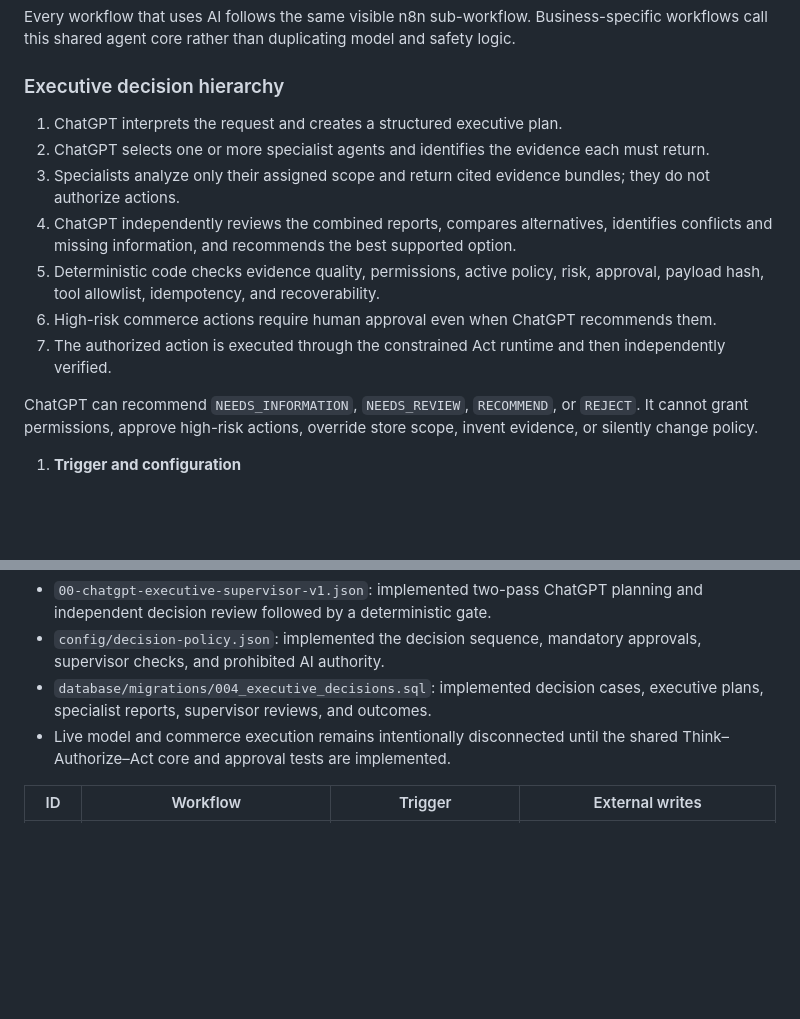
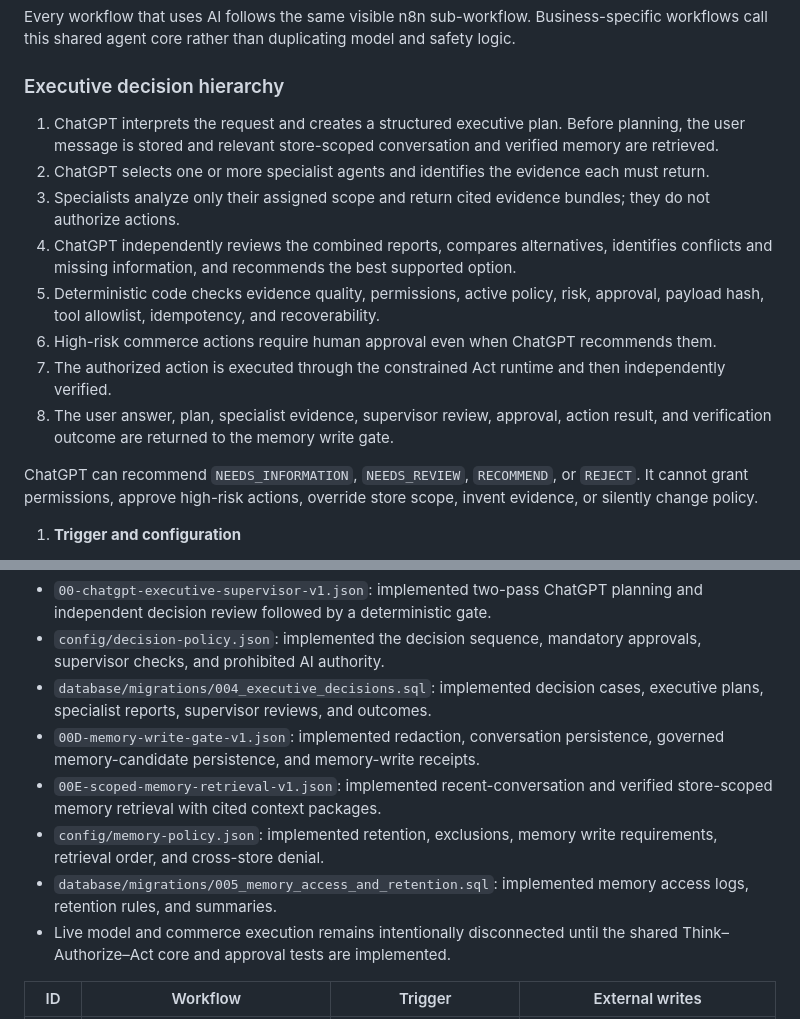
Before and after one commit to domogotu/Shopify-automation-v1, a Markdown page: docs/SHOPIFY_AUTOMATION_OS_BLUEPRINT.md, 2 parts joined by grey strips. Rendered like a GitHub page; blank space fills up the shorter version.

Commit message:
Add persistent governed memory to every ChatGPT decision

```diff
--- a/docs/SHOPIFY_AUTOMATION_OS_BLUEPRINT.md
+++ b/docs/SHOPIFY_AUTOMATION_OS_BLUEPRINT.md
@@ -17,12 +17,14 @@ Every workflow that uses AI follows the same visible n8n sub-workflow. Business-
 ### Executive decision hierarchy
 
 1. ChatGPT interprets the request and creates a structured executive plan.
+   Before planning, the user message is stored and relevant store-scoped conversation and verified memory are retrieved.
 2. ChatGPT selects one or more specialist agents and identifies the evidence each must return.
 3. Specialists analyze only their assigned scope and return cited evidence bundles; they do not authorize actions.
 4. ChatGPT independently reviews the combined reports, compares alternatives, identifies conflicts and missing information, and recommends the best supported option.
 5. Deterministic code checks evidence quality, permissions, active policy, risk, approval, payload hash, tool allowlist, idempotency, and recoverability.
 6. High-risk commerce actions require human approval even when ChatGPT recommends them.
 7. The authorized action is executed through the constrained Act runtime and then independently verified.
+8. The user answer, plan, specialist evidence, supervisor review, approval, action result, and verification outcome are returned to the memory write gate.
 
 ChatGPT can recommend `NEEDS_INFORMATION`, `NEEDS_REVIEW`, `RECOMMEND`, or `REJECT`. It cannot grant permissions, approve high-risk actions, override store scope, invent evidence, or silently change policy.
 
@@ -263,6 +265,10 @@ Sheets are a controlled review interface, not the authoritative database. Every
 - `00-chatgpt-executive-supervisor-v1.json`: implemented two-pass ChatGPT planning and independent decision review followed by a deterministic gate.
 - `config/decision-policy.json`: implemented the decision sequence, mandatory approvals, supervisor checks, and prohibited AI authority.
 - `database/migrations/004_executive_decisions.sql`: implemented decision cases, executive plans, specialist reports, supervisor reviews, and outcomes.
+- `00D-memory-write-gate-v1.json`: implemented redaction, conversation persistence, governed memory-candidate persistence, and memory-write receipts.
+- `00E-scoped-memory-retrieval-v1.json`: implemented recent-conversation and verified store-scoped memory retrieval with cited context packages.
+- `config/memory-policy.json`: implemented retention, exclusions, memory write requirements, retrieval order, and cross-store denial.
+- `database/migrations/005_memory_access_and_retention.sql`: implemented memory access logs, retention rules, and summaries.
 - Live model and commerce execution remains intentionally disconnected until the shared Think–Authorize–Act core and approval tests are implemented.
 
 | ID | Workflow | Trigger | External writes |
```
